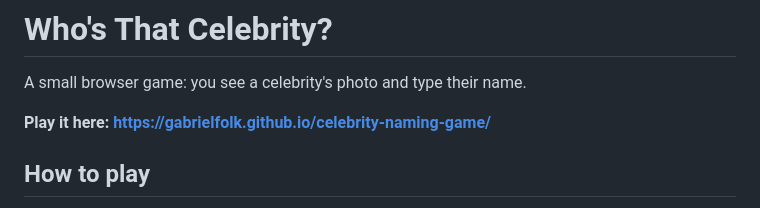
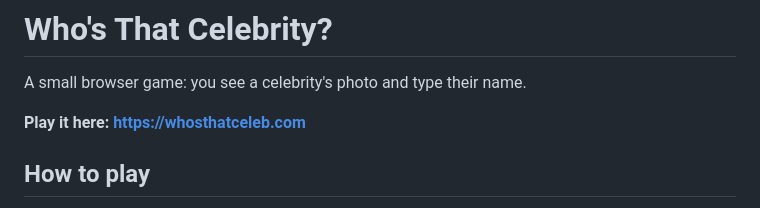
Before and after one commit to gabrielfolk/celebrity-naming-game, a Markdown page: README.md, the part around the change. Rendered like a GitHub page.

Commit message:
Point README to whosthatceleb.com
Co-Authored-By: Claude Opus 5.5 <noreply@anthropic.com>

```diff
--- a/README.md
+++ b/README.md
@@ -2,7 +2,7 @@
 
 A small browser game: you see a celebrity's photo and type their name.
 
-**Play it here: https://gabrielfolk.github.io/celebrity-naming-game/**
+**Play it here: https://whosthatceleb.com**
 
 ## How to play
 
```
